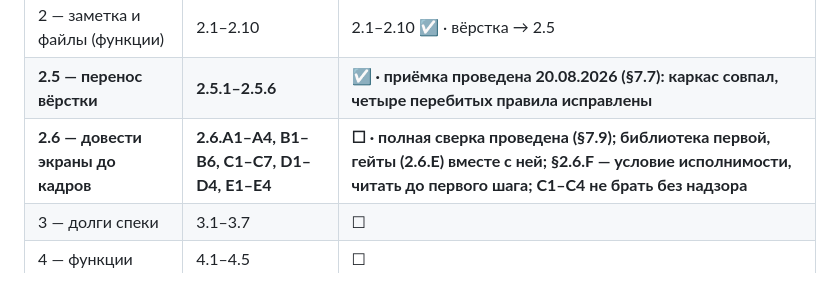
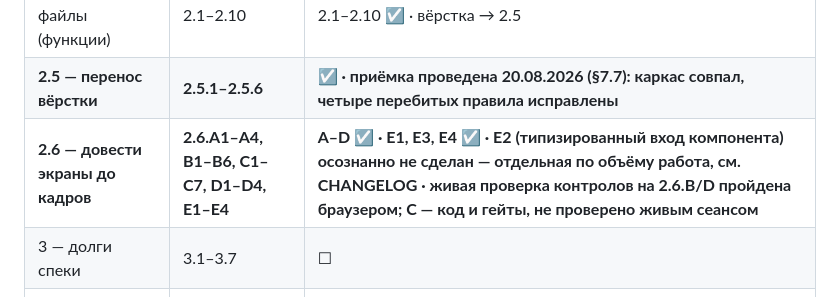
Before and after one commit to mixeme/carrel, a Markdown page: docs/plans/global-plan.md, the part around the change. Drawn GitHub-style.

```diff
--- a/docs/plans/global-plan.md
+++ b/docs/plans/global-plan.md
@@ -592,7 +592,7 @@ Killer feature и самый большой кусок работы. Один а
 | 1 — каркас (структура) | 1.1–1.19 | 1.1–1.19 ☑ · вёрстка → 2.5 · перенесено: меню строки на узком экране (§13 спеки, roadmap) |
 | 2 — заметка и файлы (функции) | 2.1–2.10 | 2.1–2.10 ☑ · вёрстка → 2.5 |
 | **2.5 — перенос вёрстки** | **2.5.1–2.5.6** | **☑ · приёмка проведена 20.08.2026 (§7.7): каркас совпал, четыре перебитых правила исправлены** |
-| **2.6 — довести экраны до кадров** | **2.6.A1–A4, B1–B6, C1–C7, D1–D4, E1–E4** | **☐ · полная сверка проведена (§7.9); библиотека первой, гейты (2.6.E) вместе с ней; §2.6.F — условие исполнимости, читать до первого шага; C1–C4 не брать без надзора** |
+| **2.6 — довести экраны до кадров** | **2.6.A1–A4, B1–B6, C1–C7, D1–D4, E1–E4** | **A–D ☑ · E1, E3, E4 ☑ · E2 (типизированный вход компонента) осознанно не сделан — отдельная по объёму работа, см. CHANGELOG · живая проверка контролов на 2.6.B/D пройдена браузером; C — код и гейты, не проверено живым сеансом** |
 | 3 — долги спеки | 3.1–3.7 | ☐ |
 | 4 — функции | 4.1–4.5 | ☐ |
 | Т-Д — настольное | фазы 1–8 | ☐ |
```
Also changed, not shown: CHANGELOG.md (+2 -0 lines).
